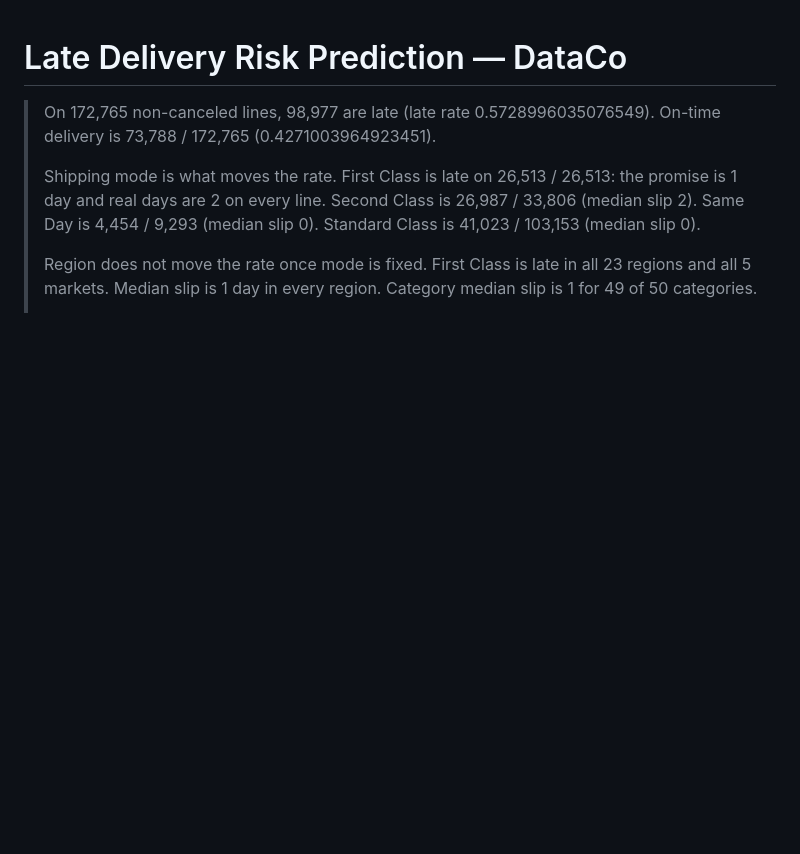
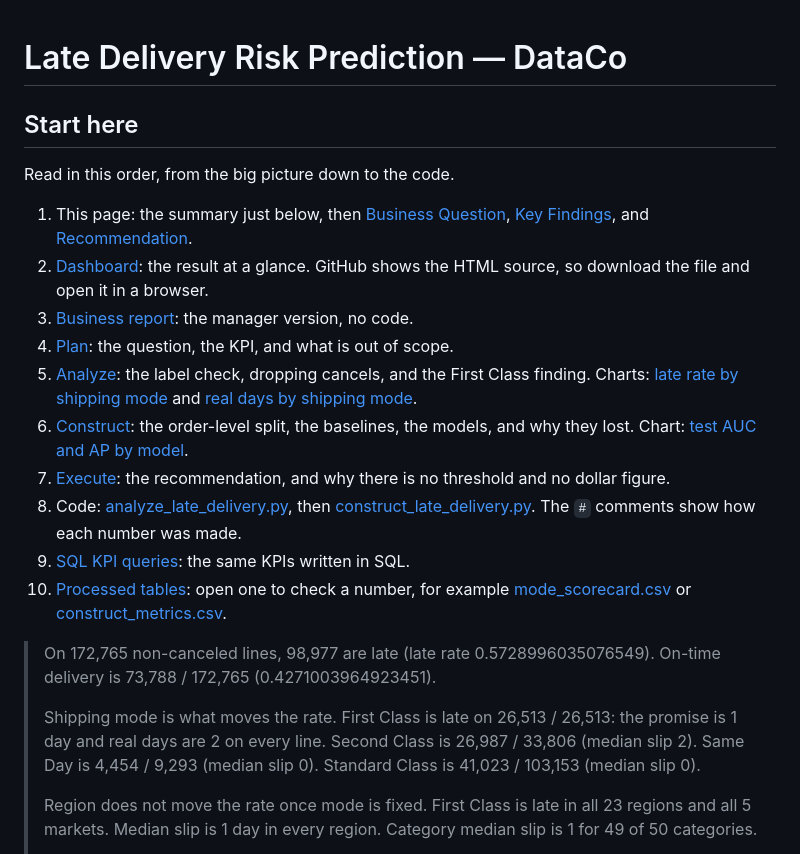
Before and after one commit to grjesusalves/supply-chain-portfolio, a Markdown page: 03-late-delivery-risk/README.md, the part around the change. Rendered like a GitHub page; blank space fills up the shorter version.

Commit message:
Add Start here reading order to late-delivery README

```diff
--- a/03-late-delivery-risk/README.md
+++ b/03-late-delivery-risk/README.md
@@ -1,4 +1,19 @@
 # Late Delivery Risk Prediction — DataCo
+
+## Start here
+
+Read in this order, from the big picture down to the code.
+
+1. This page: the summary just below, then [Business Question](#business-question), [Key Findings](#key-findings), and [Recommendation](#recommendation).
+2. [Dashboard](dashboards/late_delivery_dashboard.html): the result at a glance. GitHub shows the HTML source, so download the file and open it in a browser.
+3. [Business report](reports/business-report.md): the manager version, no code.
+4. [Plan](reports/01-plan.md): the question, the KPI, and what is out of scope.
+5. [Analyze](reports/02-analyze.md): the label check, dropping cancels, and the First Class finding. Charts: [late rate by shipping mode](images/late_rate_by_shipping_mode.png) and [real days by shipping mode](images/real_days_by_shipping_mode.png).
+6. [Construct](reports/03-construct.md): the order-level split, the baselines, the models, and why they lost. Chart: [test AUC and AP by model](images/test_auc_ap_by_model.png).
+7. [Execute](reports/04-execute.md): the recommendation, and why there is no threshold and no dollar figure.
+8. Code: [analyze_late_delivery.py](src/analyze_late_delivery.py), then [construct_late_delivery.py](src/construct_late_delivery.py). The `#` comments show how each number was made.
+9. [SQL KPI queries](sql/kpi_late_delivery.sql): the same KPIs written in SQL.
+10. [Processed tables](data/processed/): open one to check a number, for example [mode_scorecard.csv](data/processed/mode_scorecard.csv) or [construct_metrics.csv](data/processed/construct_metrics.csv).
 
 > On 172,765 non-canceled lines, 98,977 are late (late rate 0.5728996035076549). On-time delivery is 73,788 / 172,765 (0.4271003964923451).
 >
```
